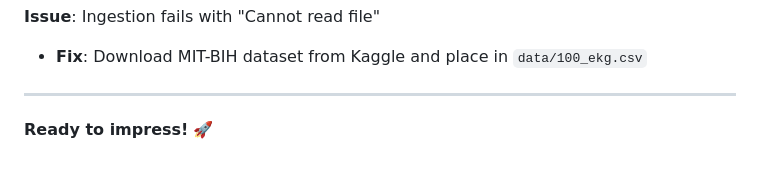
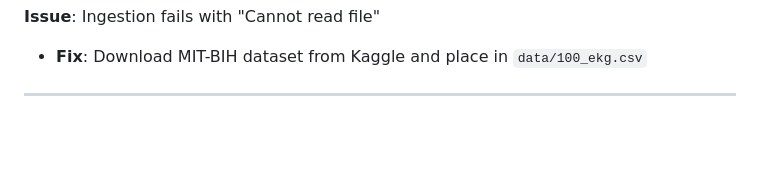
Before and after one commit to A-KGeorge/stateful-ecg-serverless-dsp, a Markdown page: DEMO.md, the part around the change. Rendered like a GitHub page; blank space fills up the shorter version.

Commit message:
Remove redundant closing statement from demo instructions

```diff
--- a/DEMO.md
+++ b/DEMO.md
@@ -244,5 +244,3 @@ rm worker.log
 - **Fix**: Download MIT-BIH dataset from Kaggle and place in `data/100_ekg.csv`
 
 ---
-
-**Ready to impress!** 🚀
```
